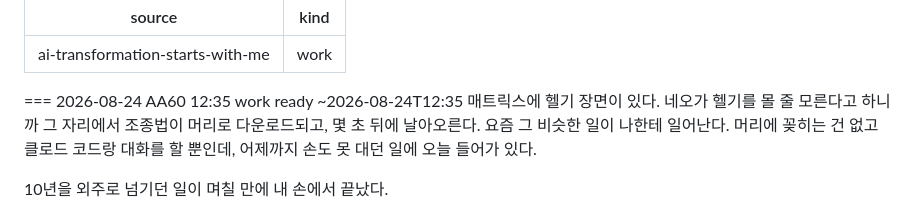
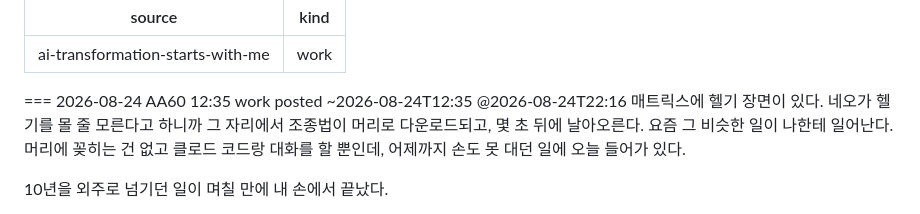
Before and after one commit to choworks-dev/choworks-dev.github.io, a Markdown page: content/threads/ai-transformation-starts-with-me.md, the part around the change. Drawn GitHub-style.

Commit message:
쓰레드 알림·발행 표시 [skip ci]

```diff
--- a/content/threads/ai-transformation-starts-with-me.md
+++ b/content/threads/ai-transformation-starts-with-me.md
@@ -26,7 +26,7 @@ kind: work
      링크는 넣지 않습니다. 블로그는 프로필에 걸어 둡니다.
      나머지 규칙은 wix-to-cloudflare.md 상단 주석과 같습니다. -->
 
-=== 2026-08-24 AA60 12:35 work ready ~2026-08-24T12:35
+=== 2026-08-24 AA60 12:35 work posted ~2026-08-24T12:35 @2026-08-24T22:16
 매트릭스에 헬기 장면이 있다. 네오가 헬기를 몰 줄 모른다고 하니까 그 자리에서 조종법이 머리로 다운로드되고, 몇 초 뒤에 날아오른다.
 요즘 그 비슷한 일이 나한테 일어난다. 머리에 꽂히는 건 없고 클로드 코드랑 대화를 할 뿐인데, 어제까지 손도 못 대던 일에 오늘 들어가 있다.
 
```
